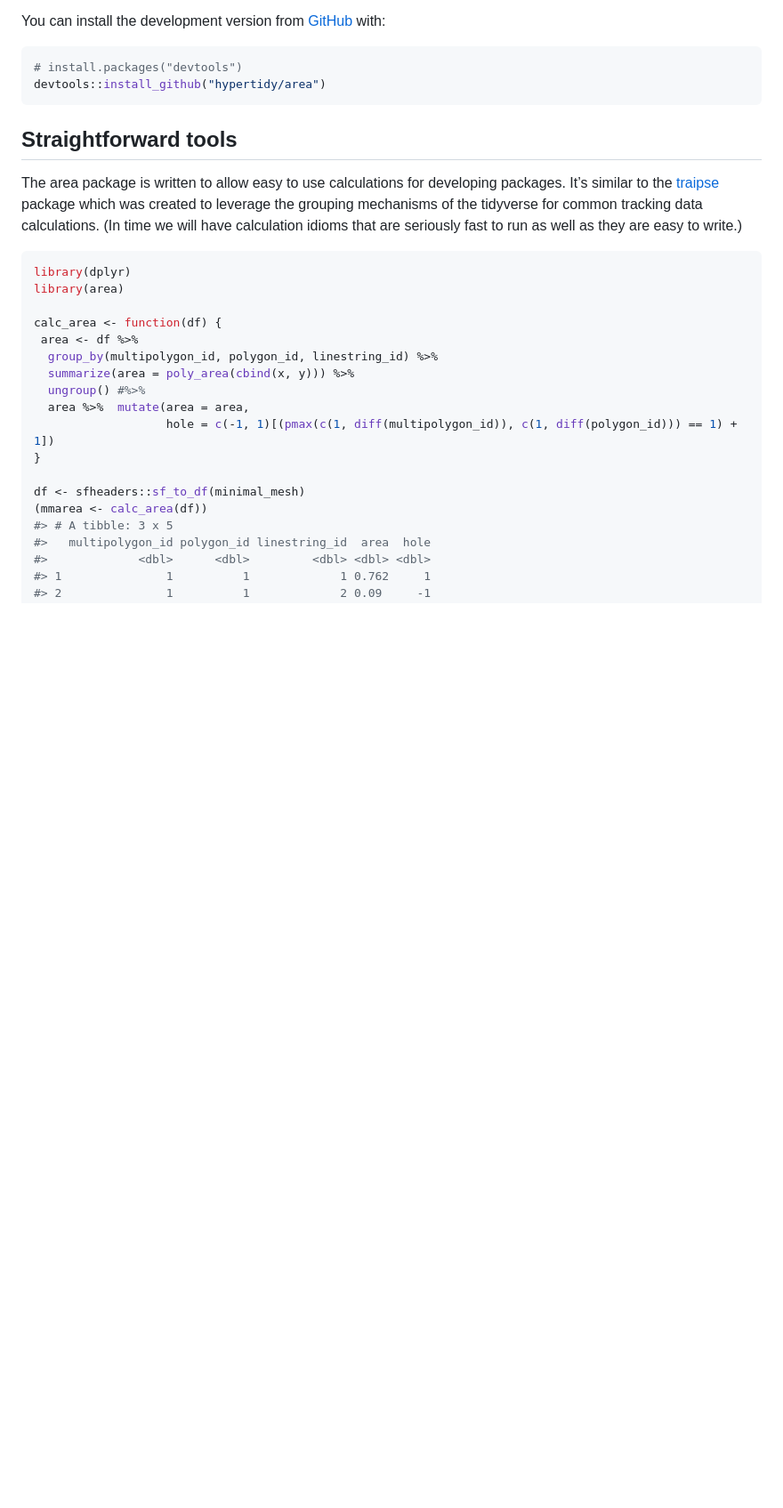
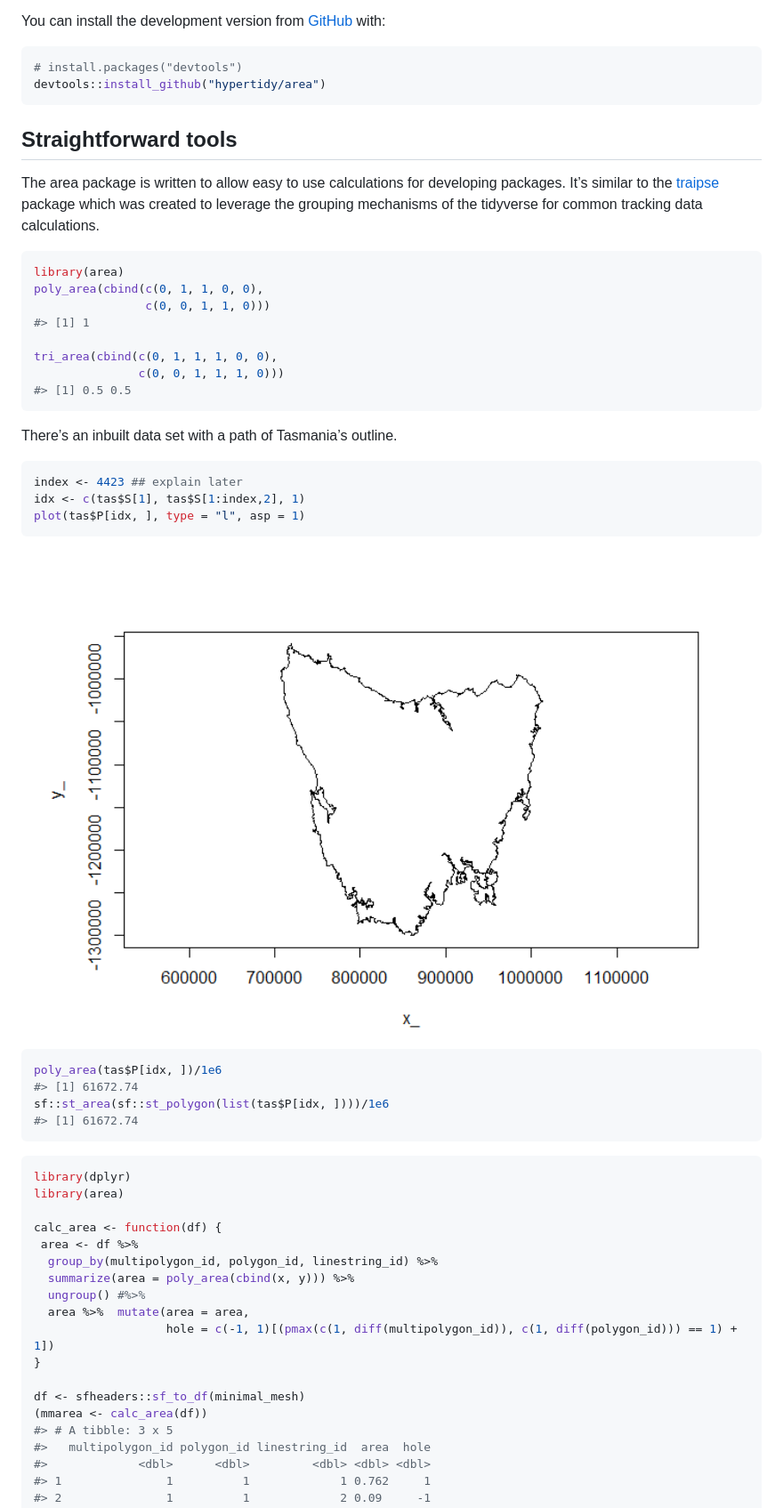
Before and after one commit to hypertidy/area, a Markdown page: README.md, the part around one of its changes. Shown at 89% size. Rendered like a GitHub page; pictures changed too: man/figures/README-tas-1.png (added); blank space fills up the shorter version.

Commit message:
hah

````diff
--- a/README.md
+++ b/README.md
@@ -34,8 +34,35 @@ The area package is written to allow easy to use calculations for
 developing packages. It’s similar to the
 [traipse](https://CRAN.r-project.org/) package which was created to
 leverage the grouping mechanisms of the tidyverse for common tracking
-data calculations. (In time we will have calculation idioms that are
-seriously fast to run as well as they are easy to write.)
+data calculations.
+
+``` r
+library(area)
+poly_area(cbind(c(0, 1, 1, 0, 0),
+                c(0, 0, 1, 1, 0)))
+#> [1] 1
+
+tri_area(cbind(c(0, 1, 1, 1, 0, 0),
+               c(0, 0, 1, 1, 1, 0)))
+#> [1] 0.5 0.5
+```
+
+There’s an inbuilt data set with a path of Tasmania’s outline.
+
+``` r
+index <- 4423 ## explain later
+idx <- c(tas$S[1], tas$S[1:index,2], 1)
+plot(tas$P[idx, ], type = "l", asp = 1)
+```
+
+<img src="man/figures/README-tas-1.png" width="100%" />
+
+``` r
+poly_area(tas$P[idx, ])/1e6
+#> [1] 61672.74
+sf::st_area(sf::st_polygon(list(tas$P[idx, ])))/1e6
+#> [1] 61672.74
+```
 
 ``` r
 library(dplyr)
````
Also changed, not shown: other parts of README.md (+4 -2 lines), 1 other file.
